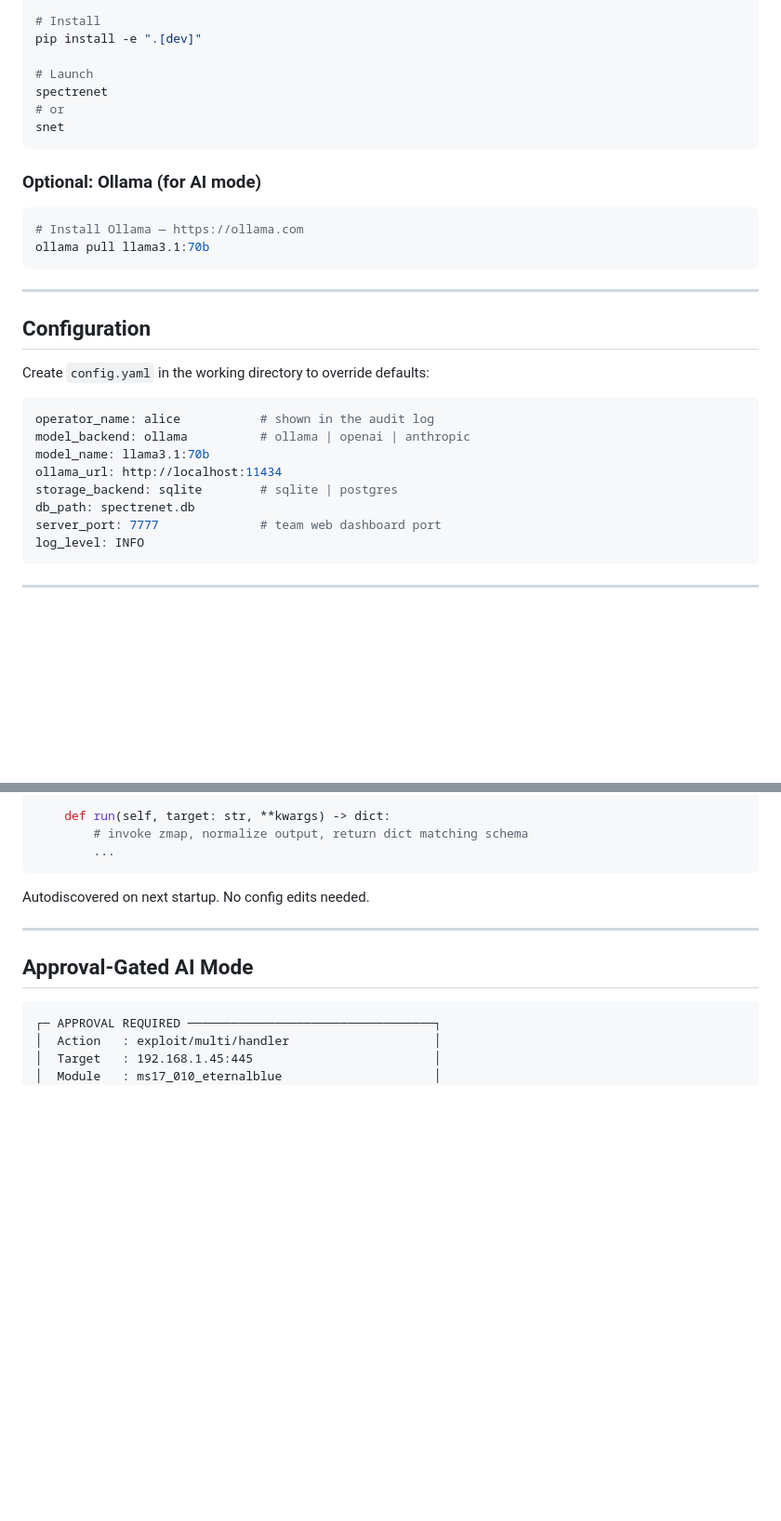
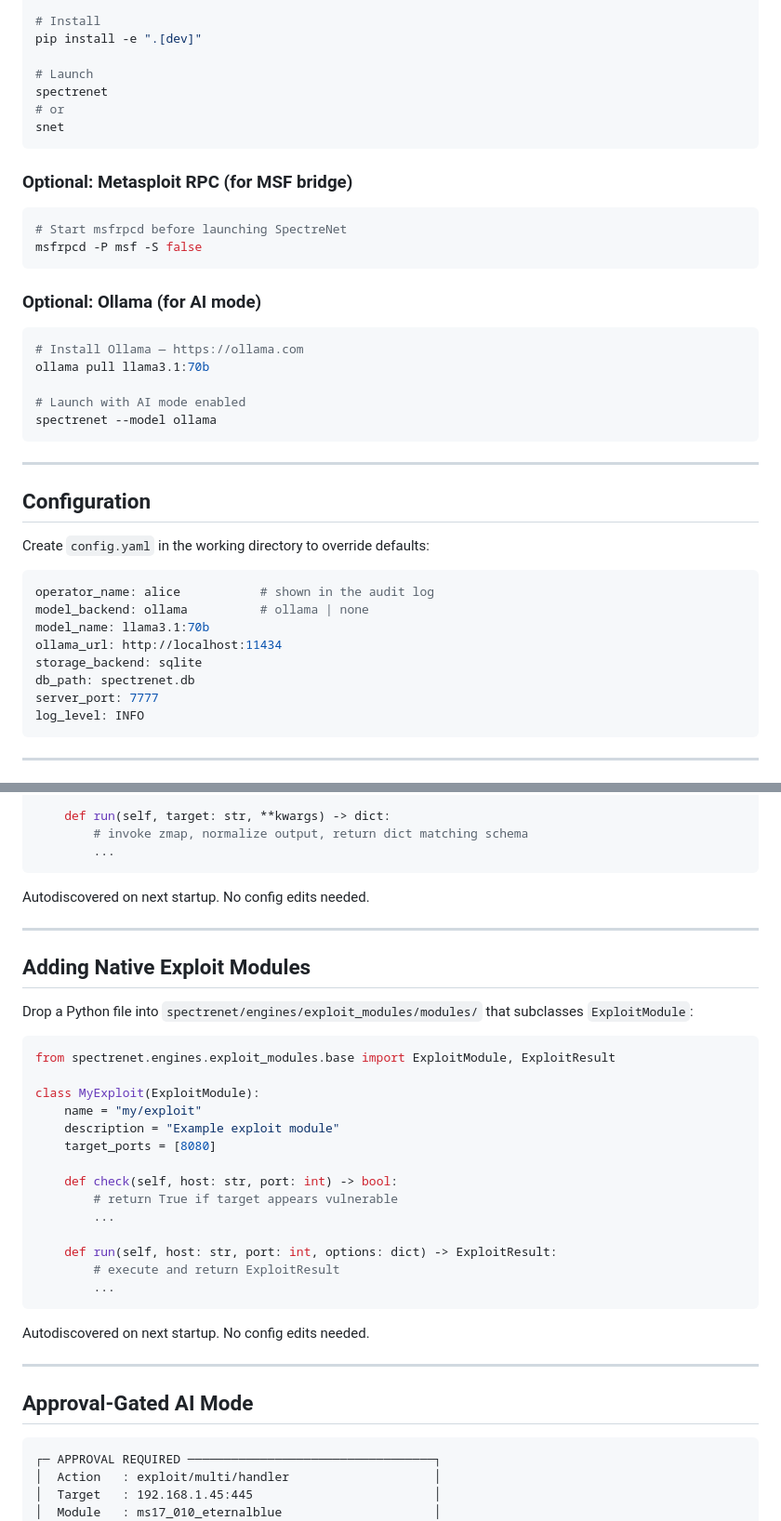
Before and after one commit to BroJustLeaveMeAlone/SpectreNet, a Markdown page: README.md, 2 parts joined by grey strips. Shown at 93% size. Drawn GitHub-style; blank space fills up the shorter version.

````diff
--- a/README.md
+++ b/README.md
@@ -169,11 +171,21 @@ spectrenet
 snet
 ```
 
+### Optional: Metasploit RPC (for MSF bridge)
+
+```bash
+# Start msfrpcd before launching SpectreNet
+msfrpcd -P msf -S false
+```
+
 ### Optional: Ollama (for AI mode)
 
 ```bash
 # Install Ollama — https://ollama.com
 ollama pull llama3.1:70b
+
+# Launch with AI mode enabled
+spectrenet --model ollama
 ```
 
 ---
@@ -184,12 +196,12 @@ Create `config.yaml` in the working directory to override defaults:
 
 ```yaml
 operator_name: alice           # shown in the audit log
-model_backend: ollama          # ollama | openai | anthropic
+model_backend: ollama          # ollama | none
 model_name: llama3.1:70b
 ollama_url: http://localhost:11434
-storage_backend: sqlite        # sqlite | postgres
+storage_backend: sqlite
 db_path: spectrenet.db
-server_port: 7777              # team web dashboard port
+server_port: 7777
 log_level: INFO
 ```
 
@@ -213,6 +225,31 @@ class ZmapWrapper(ToolWrapper):
 
     def run(self, target: str, **kwargs) -> dict:
         # invoke zmap, normalize output, return dict matching schema
+        ...
+```
+
+Autodiscovered on next startup. No config edits needed.
+
+---
+
+## Adding Native Exploit Modules
+
+Drop a Python file into `spectrenet/engines/exploit_modules/modules/` that subclasses `ExploitModule`:
+
+```python
+from spectrenet.engines.exploit_modules.base import ExploitModule, ExploitResult
+
+class MyExploit(ExploitModule):
+    name = "my/exploit"
+    description = "Example exploit module"
+    target_ports = [8080]
+
+    def check(self, host: str, port: int) -> bool:
+        # return True if target appears vulnerable
+        ...
+
+    def run(self, host: str, port: int, options: dict) -> ExploitResult:
+        # execute and return ExploitResult
         ...
 ```
 
````
Also changed, not shown: other parts of README.md (+36 -31 lines).
